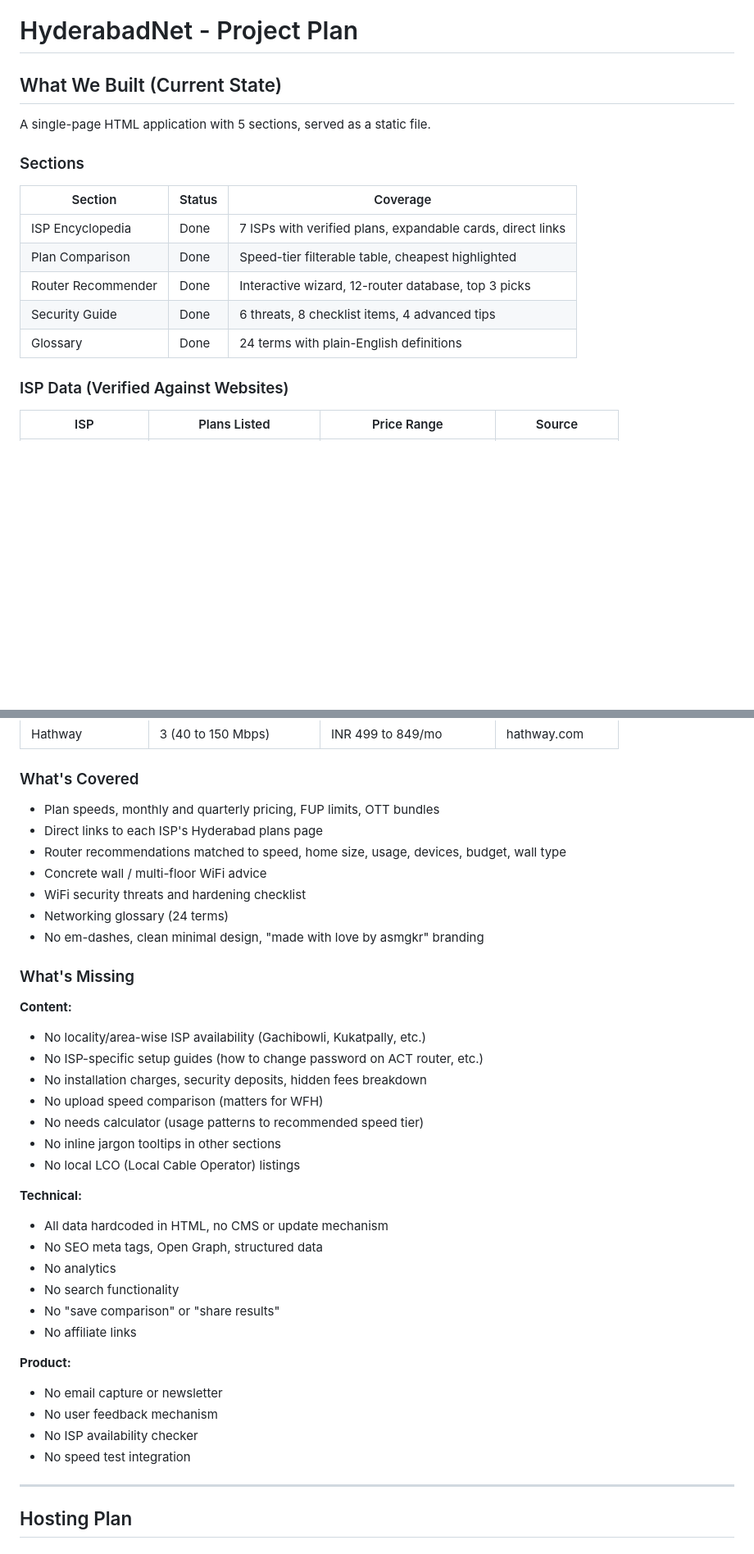
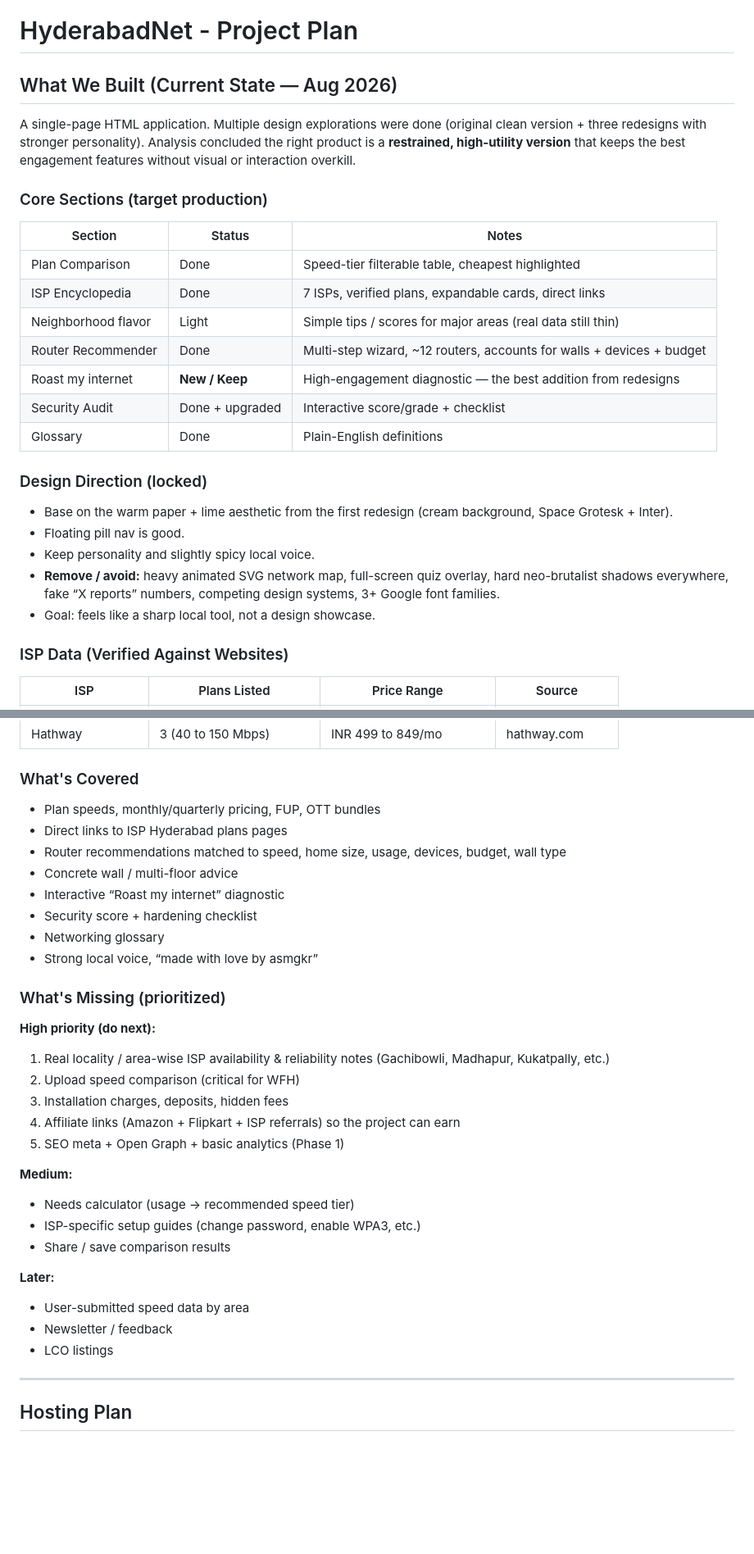
Before and after one commit to abhishekSF/asmgkr-internet-guide, a Markdown page: PLAN.md, 2 parts joined by grey strips. Shown at 82% size. Drawn GitHub-style; blank space fills up the shorter version.

```diff
--- a/PLAN.md
+++ b/PLAN.md
@@ -1,18 +1,28 @@
 # HyderabadNet - Project Plan
 
-## What We Built (Current State)
+## What We Built (Current State — Aug 2026)
 
-A single-page HTML application with 5 sections, served as a static file.
+A single-page HTML application. Multiple design explorations were done (original clean version + three redesigns with stronger personality). Analysis concluded the right product is a **restrained, high-utility version** that keeps the best engagement features without visual or interaction overkill.
 
-### Sections
+### Core Sections (target production)
 
-| Section | Status | Coverage |
-|---------|--------|----------|
-| ISP Encyclopedia | Done | 7 ISPs with verified plans, expandable cards, direct links |
+| Section | Status | Notes |
+|---------|--------|-------|
 | Plan Comparison | Done | Speed-tier filterable table, cheapest highlighted |
-| Router Recommender | Done | Interactive wizard, 12-router database, top 3 picks |
-| Security Guide | Done | 6 threats, 8 checklist items, 4 advanced tips |
-| Glossary | Done | 24 terms with plain-English definitions |
+| ISP Encyclopedia | Done | 7 ISPs, verified plans, expandable cards, direct links |
+| Neighborhood flavor | Light | Simple tips / scores for major areas (real data still thin) |
+| Router Recommender | Done | Multi-step wizard, ~12 routers, accounts for walls + devices + budget |
+| Roast my internet | **New / Keep** | High-engagement diagnostic — the best addition from redesigns |
+| Security Audit | Done + upgraded | Interactive score/grade + checklist |
+| Glossary | Done | Plain-English definitions |
+
+### Design Direction (locked)
+
+- Base on the warm paper + lime aesthetic from the first redesign (cream background, Space Grotesk + Inter).
+- Floating pill nav is good.
+- Keep personality and slightly spicy local voice.
+- **Remove / avoid:** heavy animated SVG network map, full-screen quiz overlay, hard neo-brutalist shadows everywhere, fake “X reports” numbers, competing design systems, 3+ Google font families.
+- Goal: feels like a sharp local tool, not a design showcase.
 
 ### ISP Data (Verified Against Websites)
 
@@ -28,38 +38,33 @@ A single-page HTML application with 5 sections, served as a static file.
 
 ### What's Covered
 
-- Plan speeds, monthly and quarterly pricing, FUP limits, OTT bundles
-- Direct links to each ISP's Hyderabad plans page
+- Plan speeds, monthly/quarterly pricing, FUP, OTT bundles
+- Direct links to ISP Hyderabad plans pages
 - Router recommendations matched to speed, home size, usage, devices, budget, wall type
-- Concrete wall / multi-floor WiFi advice
-- WiFi security threats and hardening checklist
-- Networking glossary (24 terms)
-- No em-dashes, clean minimal design, "made with love by asmgkr" branding
+- Concrete wall / multi-floor advice
+- Interactive “Roast my internet” diagnostic
+- Security score + hardening checklist
+- Networking glossary
+- Strong local voice, “made with love by asmgkr”
 
-### What's Missing
+### What's Missing (prioritized)
 
-**Content:**
-- No locality/area-wise ISP availability (Gachibowli, Kukatpally, etc.)
-- No ISP-specific setup guides (how to change password on ACT router, etc.)
-- No installation charges, security deposits, hidden fees breakdown
-- No upload speed comparison (matters for WFH)
-- No needs calculator (usage patterns to recommended speed tier)
-- No inline jargon tooltips in other sections
-- No local LCO (Local Cable Operator) listings
+**High priority (do next):**
+1. Real locality / area-wise ISP availability & reliability notes (Gachibowli, Madhapur, Kukatpally, etc.)
+2. Upload speed comparison (critical for WFH)
+3. Installation charges, deposits, hidden fees
+4. Affiliate links (Amazon + Flipkart + ISP referrals) so the project can earn
+5. SEO meta + Open Graph + basic analytics (Phase 1)
 
-**Technical:**
-- All data hardcoded in HTML, no CMS or update mechanism
-- No SEO meta tags, Open Graph, structured data
-- No analytics
-- No search functionality
-- No "save comparison" or "share results"
-- No affiliate links
+**Medium:**
+- Needs calculator (usage → recommended speed tier)
+- ISP-specific setup guides (change password, enable WPA3, etc.)
+- Share / save comparison results
 
-**Product:**
-- No email capture or newsletter
-- No user feedback mechanism
-- No ISP availability checker
-- No speed test integration
+**Later:**
+- User-submitted speed data by area
+- Newsletter / feedback
+- LCO listings
 
 ---
 
```
Also changed, not shown: other parts of PLAN.md (+34 -61 lines).
